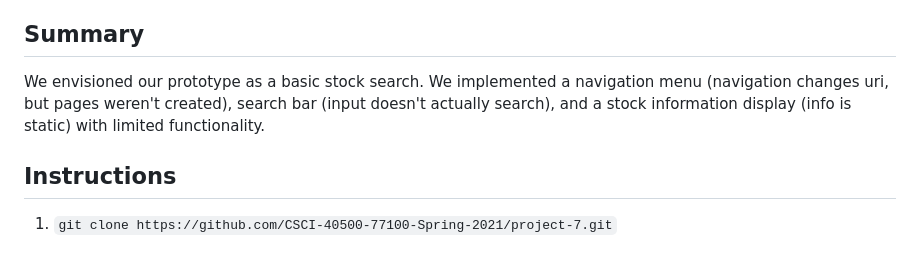
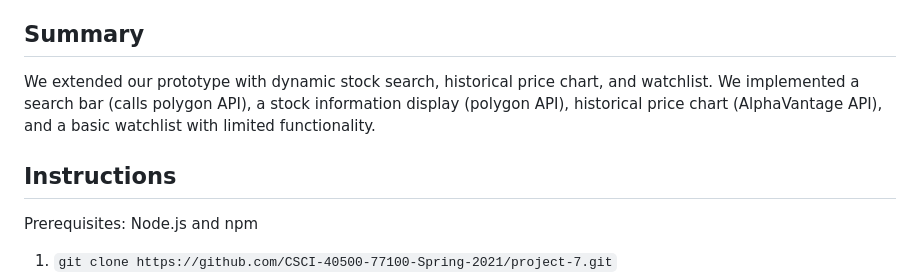
Before and after one commit to CSCI-40500-77100-Spring-2021/project-7, a Markdown page: README.md, the part around the change printed below. Drawn GitHub-style; blank space fills up the shorter version.

Commit message:
updated readme with prototype extension

```diff
--- a/README.md
+++ b/README.md
@@ -7,9 +7,11 @@ application THAT is tailored to students with little money or knowledge of the s
 
 ## Summary
 
-We envisioned our prototype as a basic stock search. We implemented a navigation menu (navigation changes uri, but pages weren't created), search bar (input doesn't actually search), and a stock information display (info is static) with limited functionality.
+We extended our prototype with dynamic stock search, historical price chart, and watchlist. We implemented a search bar (calls polygon API), a stock information display (polygon API), historical price chart (AlphaVantage API), and a basic watchlist with limited functionality.
 
 ## Instructions
+
+Prerequisites: Node.js and npm
 
 1. `git clone https://github.com/CSCI-40500-77100-Spring-2021/project-7.git`
 2. `cd project-7`
```
Also changed, not shown: other parts of README.md (+2 -1 lines), system_diagrams/prototype-extension.png (added), 1 other file.
